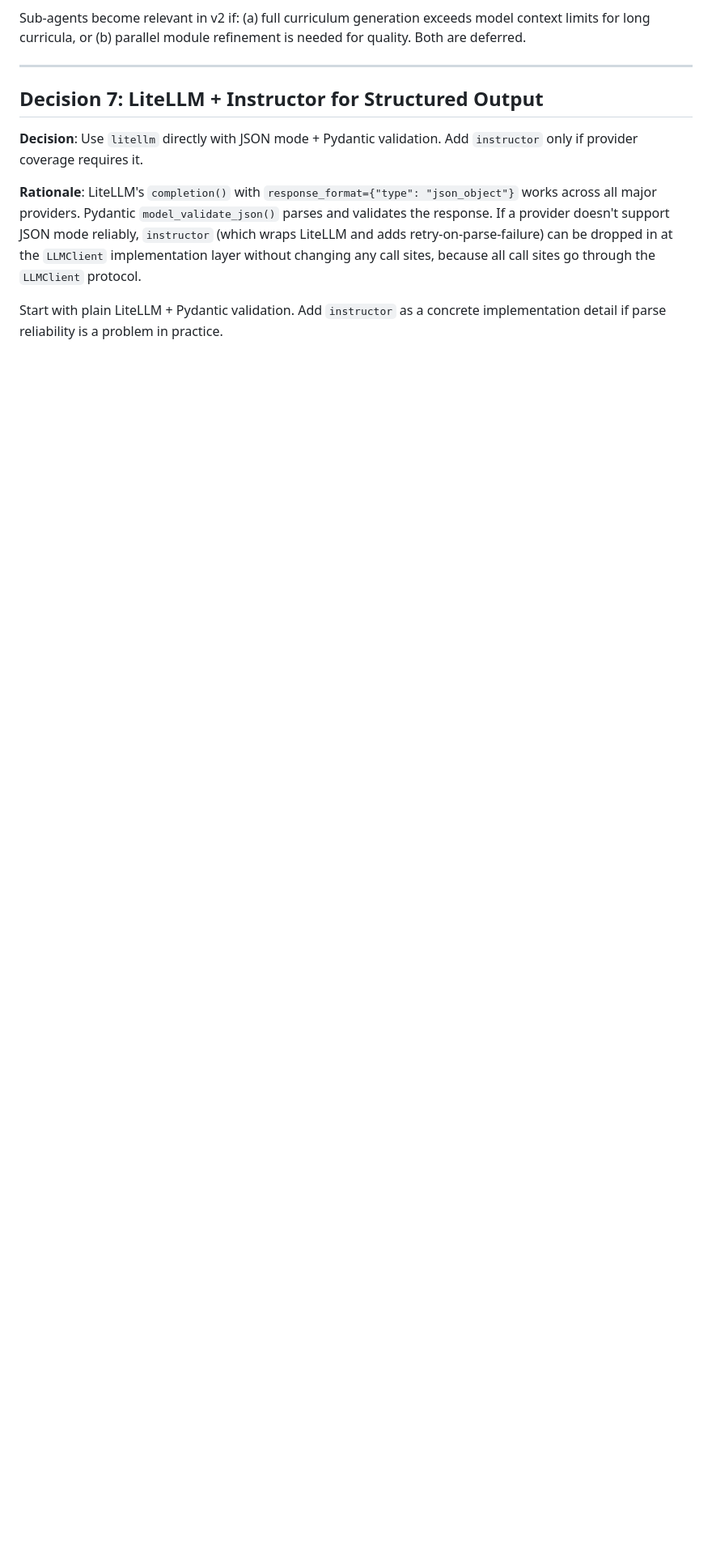
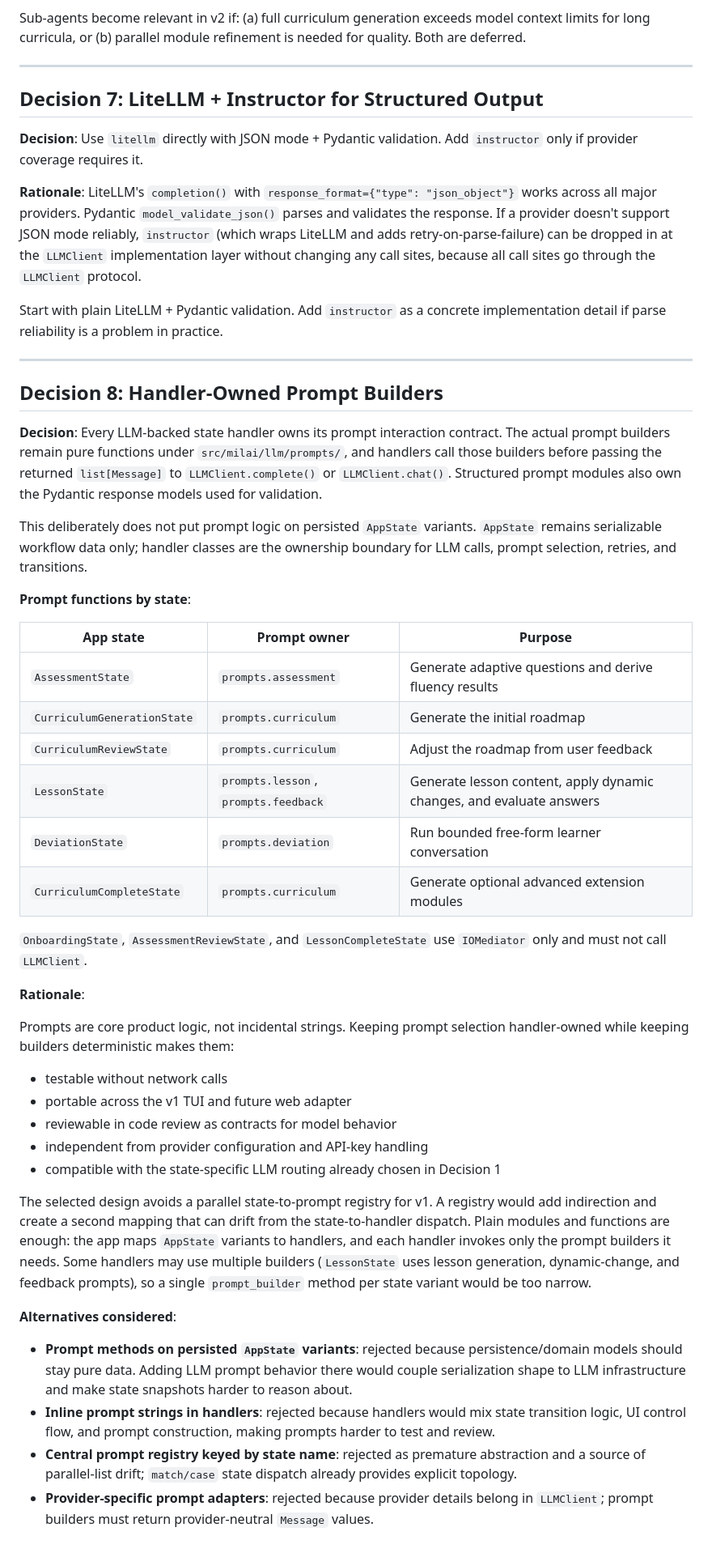
Before and after one commit to houcha/milai, a Markdown page: specs/001-mvp-tui/research.md, the part around the change. Shown at 81% size. GitHub-like rendering; blank space fills up the shorter version.

Commit message:
docs(mvp-tui): document handler-owned prompt contracts

```diff
--- a/specs/001-mvp-tui/research.md
+++ b/specs/001-mvp-tui/research.md
@@ -250,3 +250,43 @@ Sub-agents become relevant in v2 if: (a) full curriculum generation exceeds mode
 **Rationale**: LiteLLM's `completion()` with `response_format={"type": "json_object"}` works across all major providers. Pydantic `model_validate_json()` parses and validates the response. If a provider doesn't support JSON mode reliably, `instructor` (which wraps LiteLLM and adds retry-on-parse-failure) can be dropped in at the `LLMClient` implementation layer without changing any call sites, because all call sites go through the `LLMClient` protocol.
 
 Start with plain LiteLLM + Pydantic validation. Add `instructor` as a concrete implementation detail if parse reliability is a problem in practice.
+
+---
+
+## Decision 8: Handler-Owned Prompt Builders
+
+**Decision**: Every LLM-backed state handler owns its prompt interaction contract. The actual prompt builders remain pure functions under `src/milai/llm/prompts/`, and handlers call those builders before passing the returned `list[Message]` to `LLMClient.complete()` or `LLMClient.chat()`. Structured prompt modules also own the Pydantic response models used for validation.
+
+This deliberately does not put prompt logic on persisted `AppState` variants. `AppState` remains serializable workflow data only; handler classes are the ownership boundary for LLM calls, prompt selection, retries, and transitions.
+
+**Prompt functions by state**:
+
+| App state | Prompt owner | Purpose |
+|---|---|---|
+| `AssessmentState` | `prompts.assessment` | Generate adaptive questions and derive fluency results |
+| `CurriculumGenerationState` | `prompts.curriculum` | Generate the initial roadmap |
+| `CurriculumReviewState` | `prompts.curriculum` | Adjust the roadmap from user feedback |
+| `LessonState` | `prompts.lesson`, `prompts.feedback` | Generate lesson content, apply dynamic changes, and evaluate answers |
+| `DeviationState` | `prompts.deviation` | Run bounded free-form learner conversation |
+| `CurriculumCompleteState` | `prompts.curriculum` | Generate optional advanced extension modules |
+
+`OnboardingState`, `AssessmentReviewState`, and `LessonCompleteState` use `IOMediator` only and must not call `LLMClient`.
+
+**Rationale**:
+
+Prompts are core product logic, not incidental strings. Keeping prompt selection handler-owned while keeping builders deterministic makes them:
+
+- testable without network calls
+- portable across the v1 TUI and future web adapter
+- reviewable in code review as contracts for model behavior
+- independent from provider configuration and API-key handling
+- compatible with the state-specific LLM routing already chosen in Decision 1
+
+The selected design avoids a parallel state-to-prompt registry for v1. A registry would add indirection and create a second mapping that can drift from the state-to-handler dispatch. Plain modules and functions are enough: the app maps `AppState` variants to handlers, and each handler invokes only the prompt builders it needs. Some handlers may use multiple builders (`LessonState` uses lesson generation, dynamic-change, and feedback prompts), so a single `prompt_builder` method per state variant would be too narrow.
+
+**Alternatives considered**:
+
+- **Prompt methods on persisted `AppState` variants**: rejected because persistence/domain models should stay pure data. Adding LLM prompt behavior there would couple serialization shape to LLM infrastructure and make state snapshots harder to reason about.
+- **Inline prompt strings in handlers**: rejected because handlers would mix state transition logic, UI control flow, and prompt construction, making prompts harder to test and review.
+- **Central prompt registry keyed by state name**: rejected as premature abstraction and a source of parallel-list drift; `match/case` state dispatch already provides explicit topology.
+- **Provider-specific prompt adapters**: rejected because provider details belong in `LLMClient`; prompt builders must return provider-neutral `Message` values.
```
Also changed, not shown: specs/001-mvp-tui/plan.md (+83 -82 lines), 1 other file.
